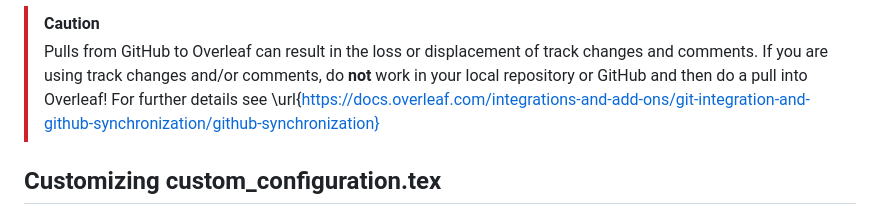
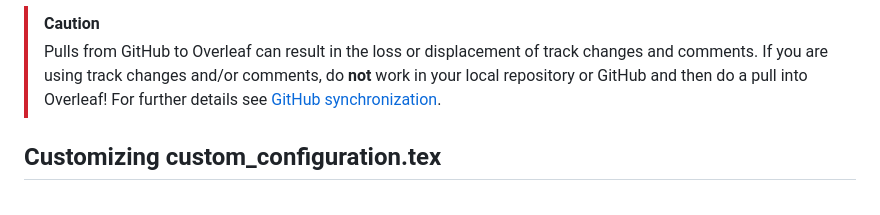
Before and after one commit to gqmaguirejr/KTH-3rd-cycle-template-restructured, a Markdown page: README.md, the part around the change. Drawn GitHub-style.

Commit message:
Fixed a URL to further documentation.

```diff
--- a/README.md
+++ b/README.md
@@ -111,7 +111,7 @@ Hints:
 * The "One Workspace" Rule: Try to avoid making changes in the Overleaf project and editing locally at the same exact time.
 > [!CAUTION]
 > Pulls from GitHub to Overleaf can result in the loss or displacement of track changes and comments. If you are using track changes and/or comments, do **not** work in your local repository or GitHub and then do a pull into Overleaf!
-> For further details see \url{https://docs.overleaf.com/integrations-and-add-ons/git-integration-and-github-synchronization/github-synchronization}
+> For further details see  [GitHub synchronization](https://docs.overleaf.com/integrations-and-add-ons/git-integration-and-github-synchronization/github-synchronization).
 
 ## Customizing custom_configuration.tex
 You can locally edit the `custom_configuration.tex` file and the commit it to your repository and then sync with Overleaf.
```
